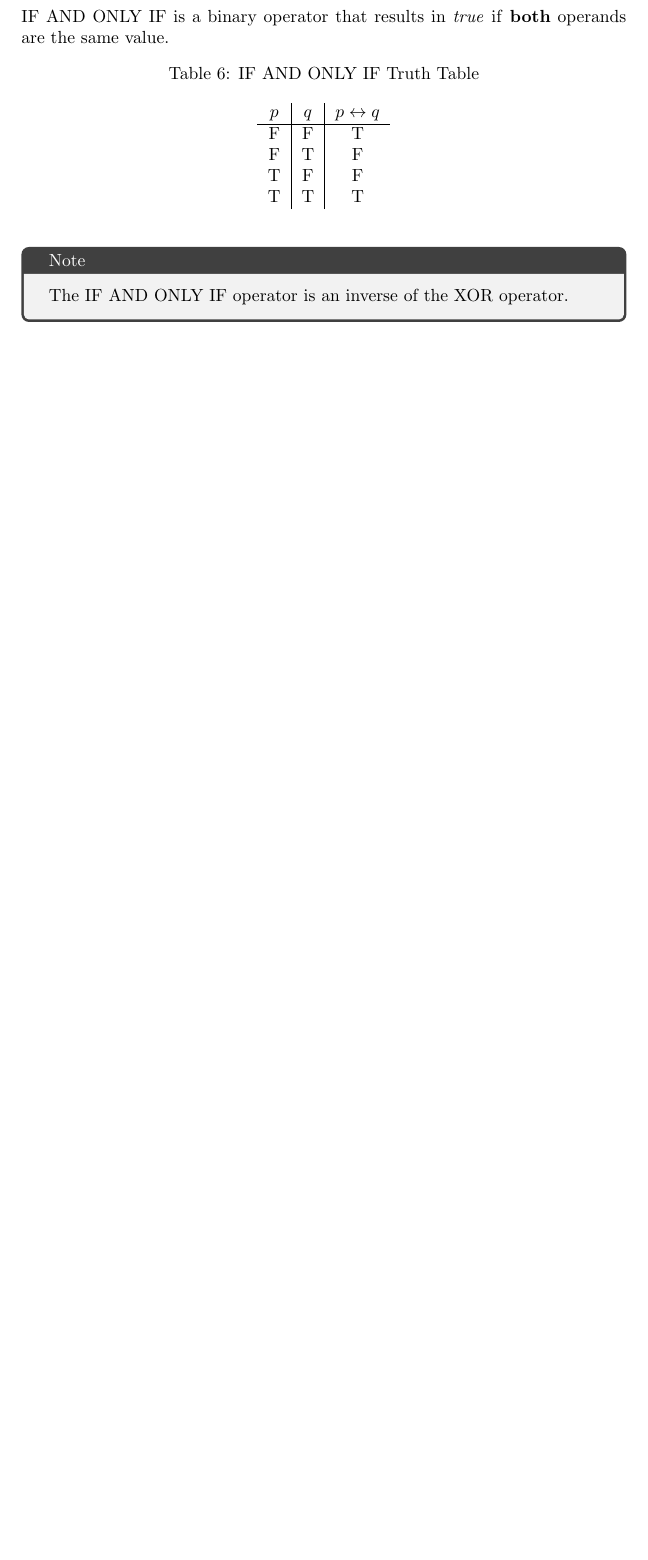
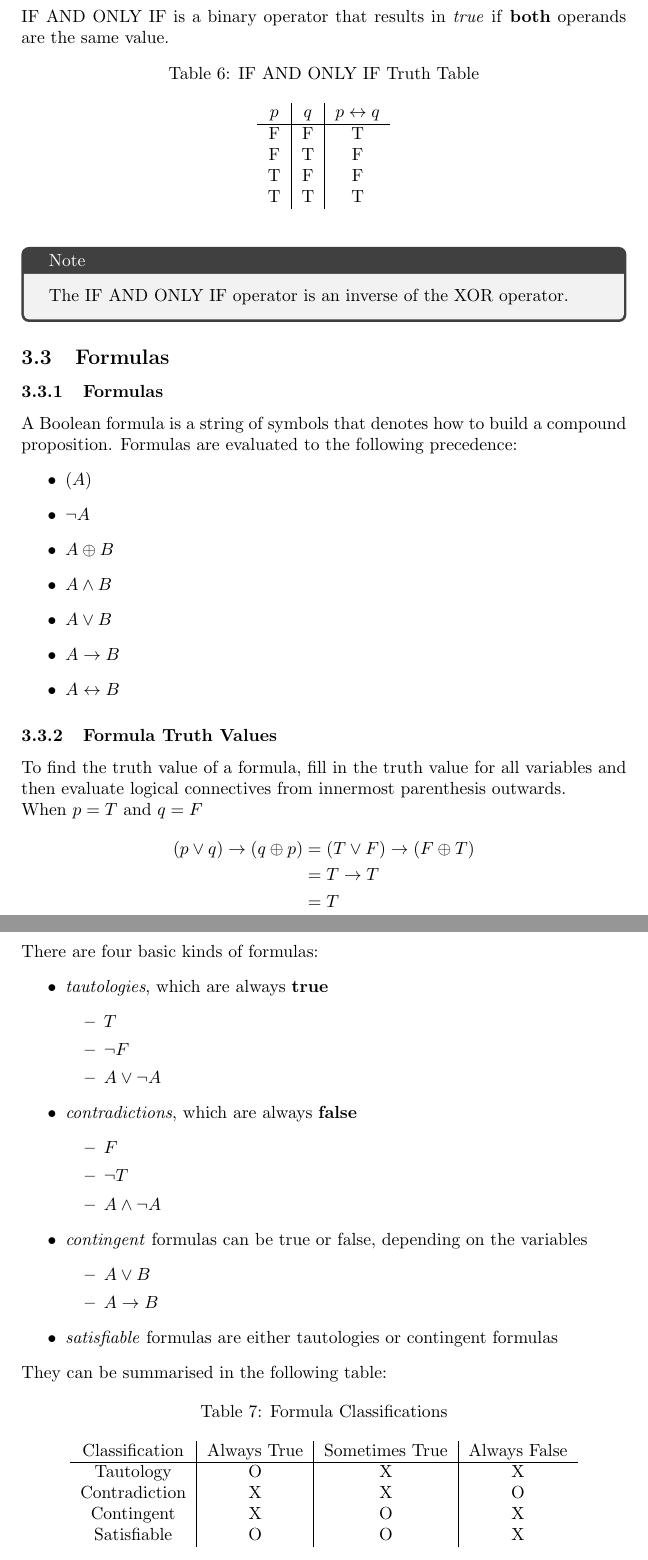
Before and after one commit to ninjawaffle/CAB203, a LaTeX document (CAB203 Lecture Notes.tex): part of page 20 of 20 before the commit and two parts of pages 20 and 21 of 21 after it, the two joined at a grey line, cut so that both start at the same text, the shorter picture padded with empty space. Compiled offline with pdfLaTeX.

Commit message:
Add formulas section

```diff
--- a/CAB203 Lecture Notes.tex
+++ b/CAB203 Lecture Notes.tex
@@ -614,5 +614,65 @@ IF AND ONLY IF is a binary operator that results in \emph{true} if \textbf{both}
 \begin{tcolorbox}[title=Note]
     The IF AND ONLY IF operator is an inverse of the XOR operator.
 \end{tcolorbox}
+%
+\subsection{Formulas}
+\subsubsection{Formulas}
+A Boolean formula is a string of symbols that denotes how to build a compound proposition.
+Formulas are evaluated to the following precedence:
+\begin{itemize}
+    \item \((A)\)
+    \item \(\neg A\)
+    \item \(A \oplus B\)
+    \item \(A \wedge B\)
+    \item \(A \vee B\)
+    \item \(A \rightarrow B\)
+    \item \(A \leftrightarrow B\)
+\end{itemize}
+%
+\subsubsection{Formula Truth Values}
+To find the truth value of a formula, fill in the truth value for all variables and then
+evaluate logical connectives from innermost parenthesis outwards. \\
+When \(p = T\) and \(q = F\)
+\begin{align*}
+    (p \vee q) \rightarrow (q \oplus p) & = (T \vee F) \rightarrow (F \oplus T) \\
+                                        & = T \rightarrow T                     \\
+                                        & = T
+\end{align*}
+%
+\newpage
+\subsubsection{Classifying Formulas}
+There are four basic kinds of formulas:
+\begin{itemize}
+    \item \emph{tautologies}, which are always \textbf{true}
+    \begin{itemize}
+        \item \(T\)
+        \item \(\neg F\)
+        \item \(A \vee \neg A\)
+    \end{itemize}
+    \item \emph{contradictions}, which are always \textbf{false}
+    \begin{itemize}
+        \item \(F\)
+        \item \(\neg T\)
+        \item \(A \wedge \neg A\)
+    \end{itemize}
+    \item \emph{contingent} formulas can be true or false, depending on the variables
+    \begin{itemize}
+        \item \(A \vee B\)
+        \item \(A \rightarrow B\)
+    \end{itemize}
+    \item \emph{satisfiable} formulas are either tautologies or contingent formulas
+\end{itemize}
+They can be summarised in the following table:
+\begin{table}[h]
+    \centering
+    \caption{Formula Classifications}
+    \begin{tabular}{c|c|c|c}
+        Classification & Always True & Sometimes True & Always False   \\ \hline
+        Tautology      & O           & X              & X              \\
+        Contradiction  & X           & X              & O              \\
+        Contingent     & X           & O              & X              \\
+        Satisfiable    & O           & O              & X              \\
+    \end{tabular}
+\end{table}
 
 \end{document}
```
Also changed, not shown: CAB203 Lecture Notes.pdf, 1 other file.
